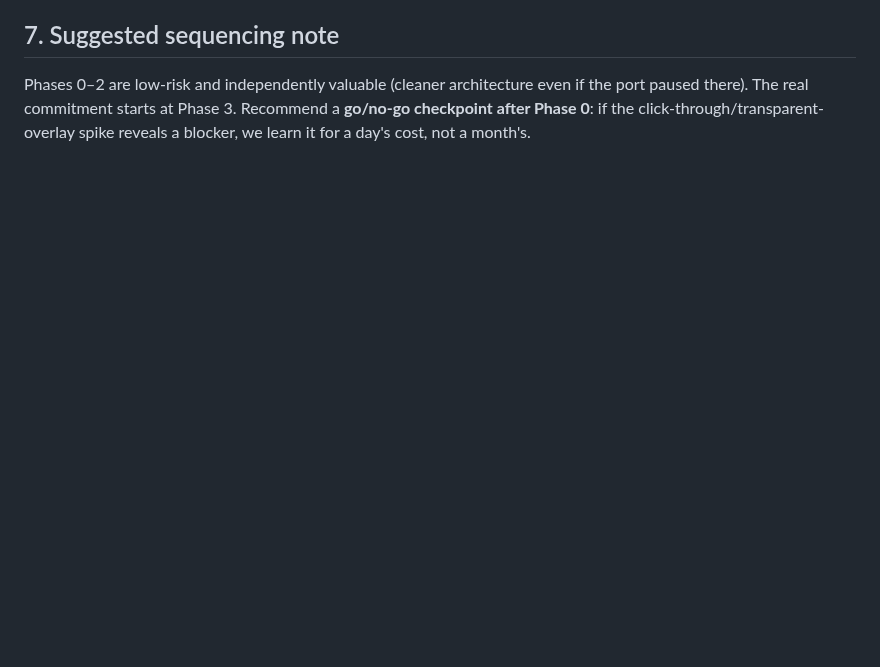
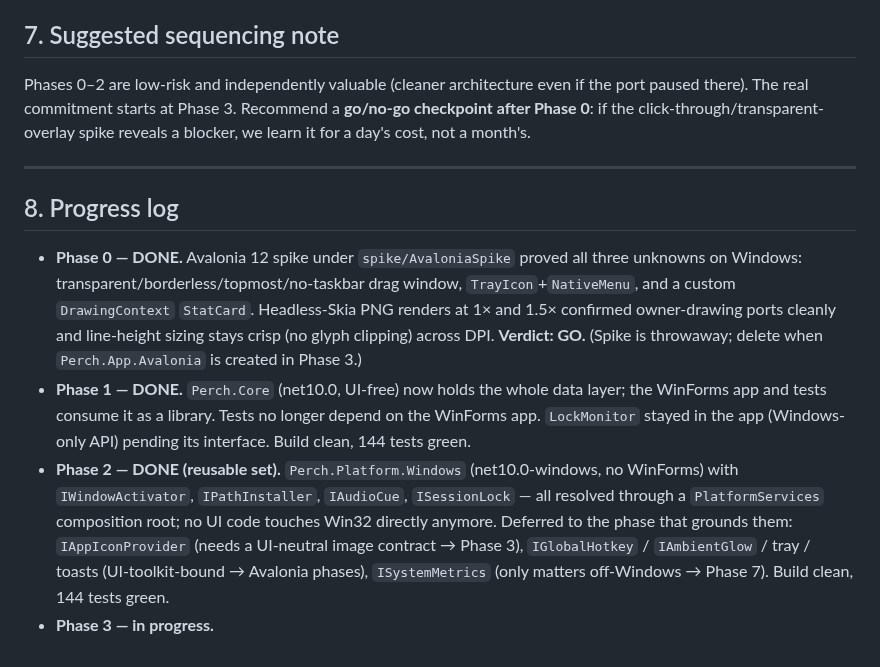
Before and after one commit to ArcticGizmo/perch, a Markdown page: docs/avalonia-port-plan.md, the part around the change. Rendered like a GitHub page; blank space fills up the shorter version.

Commit message:
docs: log Phase 0-2 progress in the port plan
Co-Authored-By: Claude Opus 4.8 (1M context) <noreply@anthropic.com>
Claude-Session: https://claude.ai/code/session_01TCDQf6a3BvNQJJPnWWoUfD

```diff
--- a/docs/avalonia-port-plan.md
+++ b/docs/avalonia-port-plan.md
@@ -216,3 +216,23 @@ Phases 0–2 are low-risk and independently valuable (cleaner architecture even
 there). The real commitment starts at Phase 3. Recommend a **go/no-go checkpoint after Phase 0**:
 if the click-through/transparent-overlay spike reveals a blocker, we learn it for a day's cost, not
 a month's.
+
+---
+
+## 8. Progress log
+
+- **Phase 0 — DONE.** Avalonia 12 spike under `spike/AvaloniaSpike` proved all three unknowns on
+  Windows: transparent/borderless/topmost/no-taskbar drag window, `TrayIcon`+`NativeMenu`, and a
+  custom `DrawingContext` `StatCard`. Headless-Skia PNG renders at 1× and 1.5× confirmed
+  owner-drawing ports cleanly and line-height sizing stays crisp (no glyph clipping) across DPI.
+  **Verdict: GO.** (Spike is throwaway; delete when `Perch.App.Avalonia` is created in Phase 3.)
+- **Phase 1 — DONE.** `Perch.Core` (net10.0, UI-free) now holds the whole data layer; the WinForms
+  app and tests consume it as a library. Tests no longer depend on the WinForms app. `LockMonitor`
+  stayed in the app (Windows-only API) pending its interface. Build clean, 144 tests green.
+- **Phase 2 — DONE (reusable set).** `Perch.Platform.Windows` (net10.0-windows, no WinForms) with
+  `IWindowActivator`, `IPathInstaller`, `IAudioCue`, `ISessionLock` — all resolved through a
+  `PlatformServices` composition root; no UI code touches Win32 directly anymore. Deferred to the
+  phase that grounds them: `IAppIconProvider` (needs a UI-neutral image contract → Phase 3),
+  `IGlobalHotkey` / `IAmbientGlow` / tray / toasts (UI-toolkit-bound → Avalonia phases),
+  `ISystemMetrics` (only matters off-Windows → Phase 7). Build clean, 144 tests green.
+- **Phase 3 — in progress.**
```
